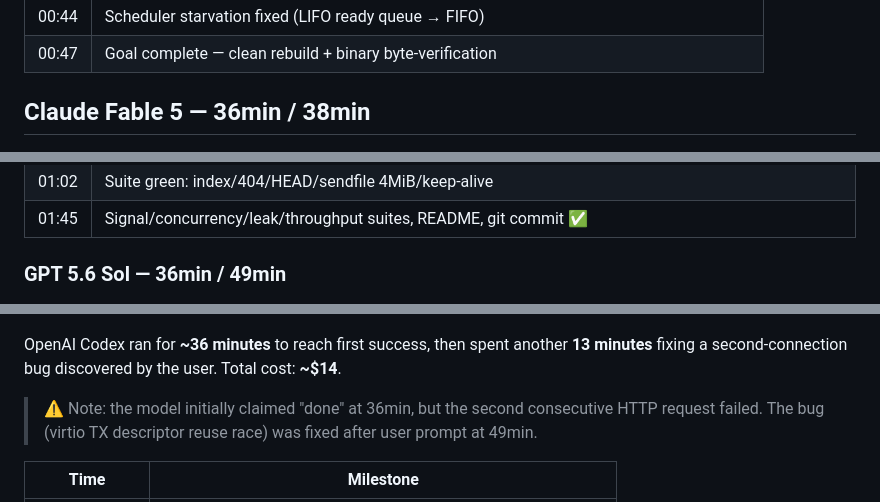
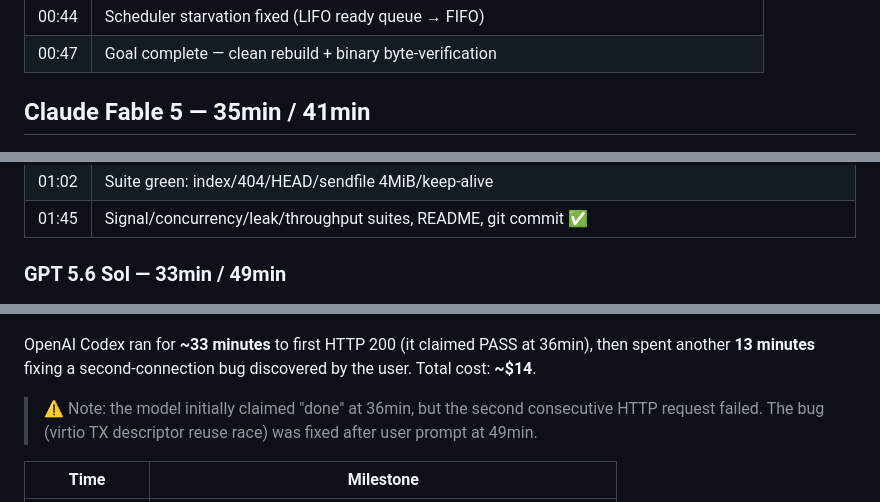
Before and after one commit to wangrunji0408/JiegeOSBench, a Markdown page: README.md, 3 parts joined by grey strips. Drawn GitHub-style.

```diff
--- a/README.md
+++ b/README.md
@@ -85,7 +85,7 @@ DeepSeek Harness ran for **~47min** (first HTTP 200 at 30min) with the **standar
 | 00:44 | Scheduler starvation fixed (LIFO ready queue → FIFO) |
 | 00:47 | Goal complete — clean rebuild + binary byte-verification |
 
-## Claude Fable 5 — 36min / 38min
+## Claude Fable 5 — 35min / 41min
 
 ![Claude Fable 5 Timeline](figures/fable5-timeline.png)
 
@@ -123,11 +125,11 @@ Claude Code ran for **~58min** to first HTTP 200 (goal complete at 105min) — t
 | 01:02 | Suite green: index/404/HEAD/sendfile 4MiB/keep-alive |
 | 01:45 | Signal/concurrency/leak/throughput suites, README, git commit ✅ |
 
-### GPT 5.6 Sol — 36min / 49min
+### GPT 5.6 Sol — 33min / 49min
 
 ![GPT 5.6 Sol Timeline](figures/gpt56-timeline.png)
 
-OpenAI Codex ran for **~36 minutes** to reach first success, then spent another **13 minutes** fixing a second-connection bug discovered by the user. Total cost: **~$14**.
+OpenAI Codex ran for **~33 minutes** to first HTTP 200 (it claimed PASS at 36min), then spent another **13 minutes** fixing a second-connection bug discovered by the user. Total cost: **~$14**.
 
 > ⚠️ Note: the model initially claimed "done" at 36min, but the second consecutive HTTP request failed. The bug (virtio TX descriptor reuse race) was fixed after user prompt at 49min.
 
```
Also changed, not shown: other parts of README.md (+6 -4 lines), README-CN.md (+9 -7 lines).
